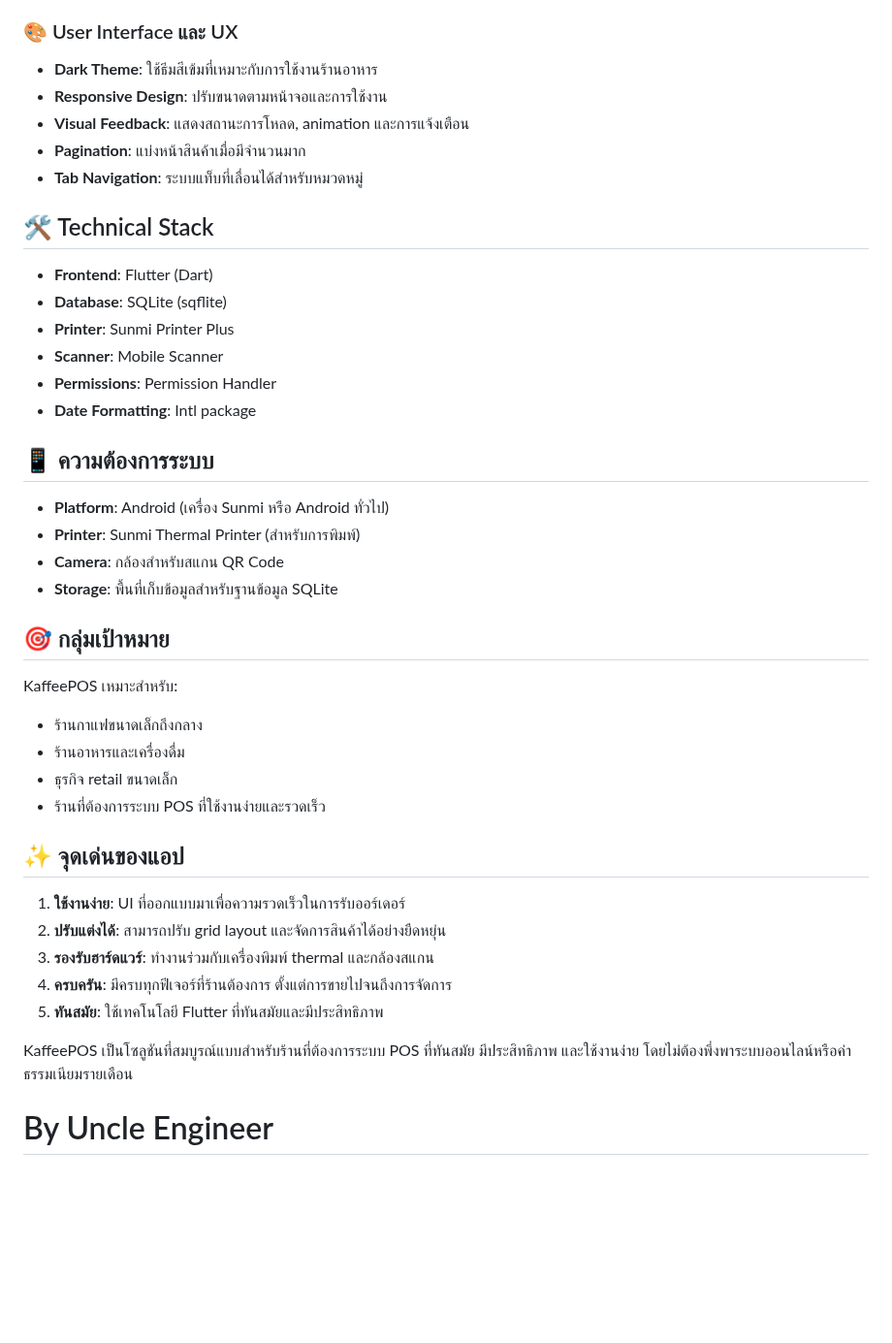
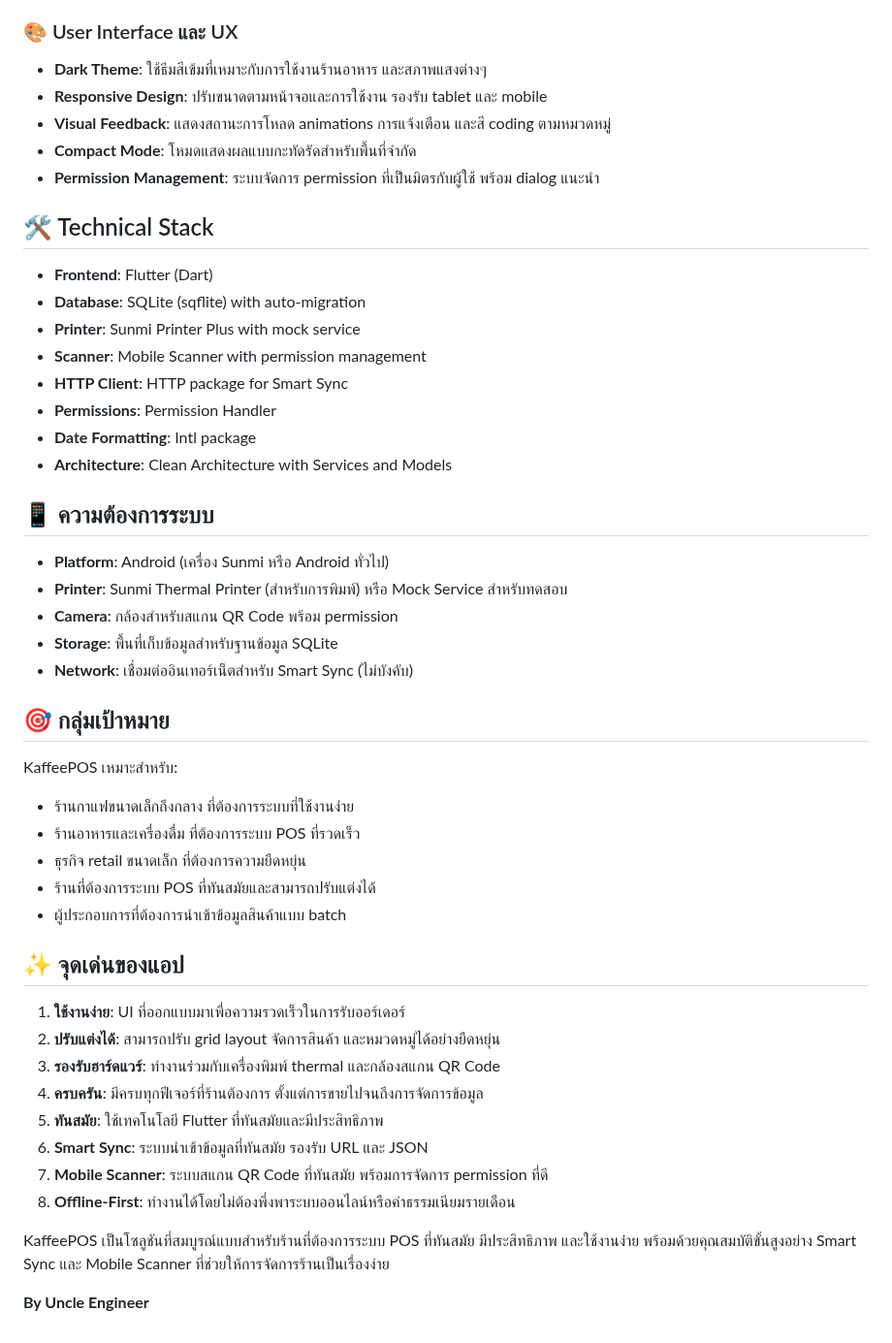
Before and after one commit to UncleEngineer/KaffeePOS, a Markdown page: README.md, the part around one of its changes. Shown at 97% size. Drawn GitHub-style; blank space fills up the shorter version.

```diff
--- a/README.md
+++ b/README.md
@@ -52,43 +62,50 @@
 
 ### 🎨 User Interface และ UX
-- **Dark Theme**: ใช้ธีมสีเข้มที่เหมาะกับการใช้งานร้านอาหาร
-- **Responsive Design**: ปรับขนาดตามหน้าจอและการใช้งาน
-- **Visual Feedback**: แสดงสถานะการโหลด, animation และการแจ้งเตือน
-- **Pagination**: แบ่งหน้าสินค้าเมื่อมีจำนวนมาก
-- **Tab Navigation**: ระบบแท็บที่เลื่อนได้สำหรับหมวดหมู่
+- **Dark Theme**: ใช้ธีมสีเข้มที่เหมาะกับการใช้งานร้านอาหาร และสภาพแสงต่างๆ
+- **Responsive Design**: ปรับขนาดตามหน้าจอและการใช้งาน รองรับ tablet และ mobile
+- **Visual Feedback**: แสดงสถานะการโหลด animations การแจ้งเตือน และสี coding ตามหมวดหมู่
+- **Compact Mode**: โหมดแสดงผลแบบกะทัดรัดสำหรับพื้นที่จำกัด
+- **Permission Management**: ระบบจัดการ permission ที่เป็นมิตรกับผู้ใช้ พร้อม dialog แนะนำ
 
 ## 🛠️ Technical Stack
 
 - **Frontend**: Flutter (Dart)
-- **Database**: SQLite (sqflite)
-- **Printer**: Sunmi Printer Plus
-- **Scanner**: Mobile Scanner
+- **Database**: SQLite (sqflite) with auto-migration
+- **Printer**: Sunmi Printer Plus with mock service
+- **Scanner**: Mobile Scanner with permission management
+- **HTTP Client**: HTTP package for Smart Sync
 - **Permissions**: Permission Handler
 - **Date Formatting**: Intl package
+- **Architecture**: Clean Architecture with Services and Models
 
 ## 📱 ความต้องการระบบ
 
 - **Platform**: Android (เครื่อง Sunmi หรือ Android ทั่วไป)
-- **Printer**: Sunmi Thermal Printer (สำหรับการพิมพ์)
-- **Camera**: กล้องสำหรับสแกน QR Code
+- **Printer**: Sunmi Thermal Printer (สำหรับการพิมพ์) หรือ Mock Service สำหรับทดสอบ
+- **Camera**: กล้องสำหรับสแกน QR Code พร้อม permission
 - **Storage**: พื้นที่เก็บข้อมูลสำหรับฐานข้อมูล SQLite
+- **Network**: เชื่อมต่ออินเทอร์เน็ตสำหรับ Smart Sync (ไม่บังคับ)
 
 ## 🎯 กลุ่มเป้าหมาย
 
 KaffeePOS เหมาะสำหรับ:
-- ร้านกาแฟขนาดเล็กถึงกลาง
-- ร้านอาหารและเครื่องดื่ม
-- ธุรกิจ retail ขนาดเล็ก
-- ร้านที่ต้องการระบบ POS ที่ใช้งานง่ายและรวดเร็ว
+- ร้านกาแฟขนาดเล็กถึงกลาง ที่ต้องการระบบที่ใช้งานง่าย
+- ร้านอาหารและเครื่องดื่ม ที่ต้องการระบบ POS ที่รวดเร็ว
+- ธุรกิจ retail ขนาดเล็ก ที่ต้องการความยืดหยุ่น
+- ร้านที่ต้องการระบบ POS ที่ทันสมัยและสามารถปรับแต่งได้
+- ผู้ประกอบการที่ต้องการนำเข้าข้อมูลสินค้าแบบ batch
 
 ## ✨ จุดเด่นของแอป
 
 1. **ใช้งานง่าย**: UI ที่ออกแบบมาเพื่อความรวดเร็วในการรับออร์เดอร์
-2. **ปรับแต่งได้**: สามารถปรับ grid layout และจัดการสินค้าได้อย่างยืดหยุ่น
-3. **รองรับฮาร์ดแวร์**: ทำงานร่วมกับเครื่องพิมพ์ thermal และกล้องสแกน
-4. **ครบครัน**: มีครบทุกฟีเจอร์ที่ร้านต้องการ ตั้งแต่การขายไปจนถึงการจัดการ
+2. **ปรับแต่งได้**: สามารถปรับ grid layout จัดการสินค้า และหมวดหมู่ได้อย่างยืดหยุ่น
+3. **รองรับฮาร์ดแวร์**: ทำงานร่วมกับเครื่องพิมพ์ thermal และกล้องสแกน QR Code
+4. **ครบครัน**: มีครบทุกฟีเจอร์ที่ร้านต้องการ ตั้งแต่การขายไปจนถึงการจัดการข้อมูล
 5. **ทันสมัย**: ใช้เทคโนโลยี Flutter ที่ทันสมัยและมีประสิทธิภาพ
+6. **Smart Sync**: ระบบนำเข้าข้อมูลที่ทันสมัย รองรับ URL และ JSON
+7. **Mobile Scanner**: ระบบสแกน QR Code ที่ทันสมัย พร้อมการจัดการ permission ที่ดี
+8. **Offline-First**: ทำงานได้โดยไม่ต้องพึ่งพาระบบออนไลน์หรือค่าธรรมเนียมรายเดือน
 
-KaffeePOS เป็นโซลูชันที่สมบูรณ์แบบสำหรับร้านที่ต้องการระบบ POS ที่ทันสมัย มีประสิทธิภาพ และใช้งานง่าย โดยไม่ต้องพึ่งพาระบบออนไลน์หรือค่าธรรมเนียมรายเดือน
+KaffeePOS เป็นโซลูชันที่สมบูรณ์แบบสำหรับร้านที่ต้องการระบบ POS ที่ทันสมัย มีประสิทธิภาพ และใช้งานง่าย พร้อมด้วยคุณสมบัติขั้นสูงอย่าง Smart Sync และ Mobile Scanner ที่ช่วยให้การจัดการร้านเป็นเรื่องง่าย
 
-# By Uncle Engineer
+**By Uncle Engineer**
```
Also changed, not shown: other parts of README.md (+45 -35 lines).
